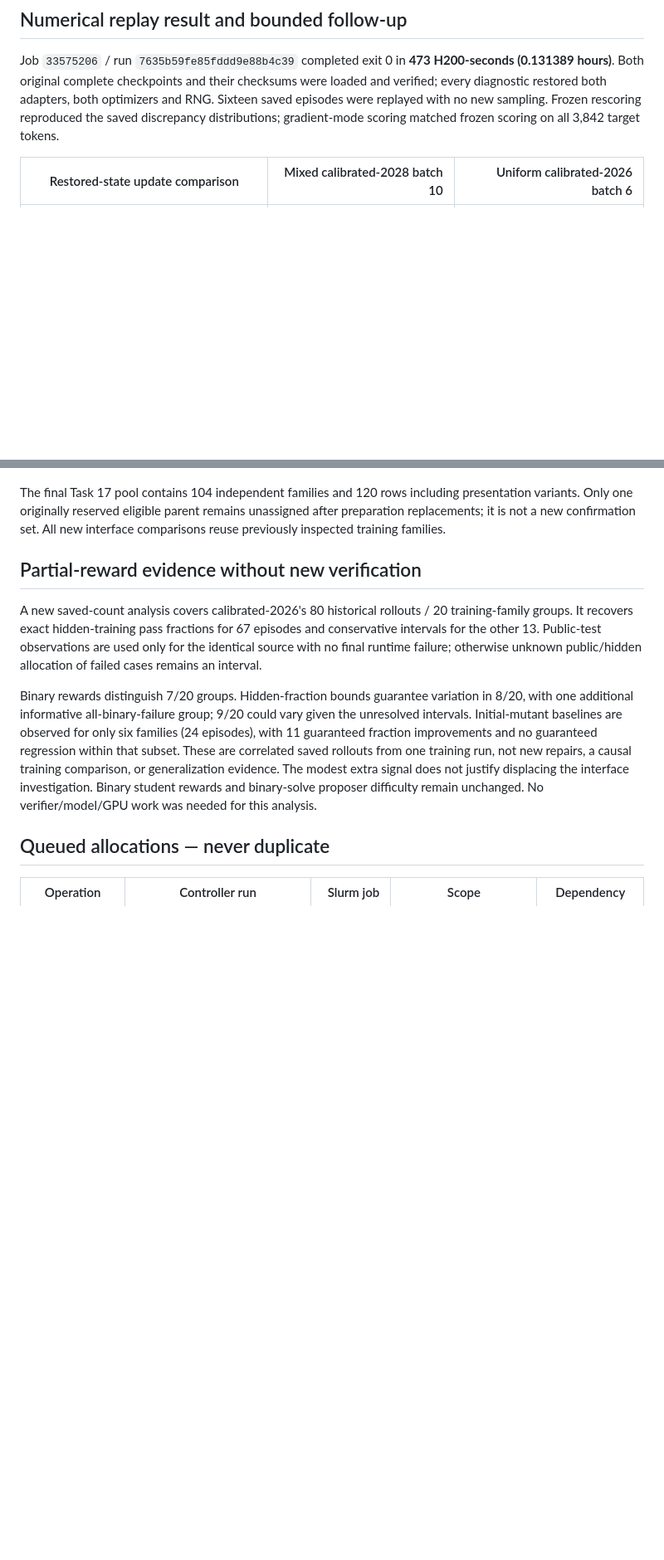
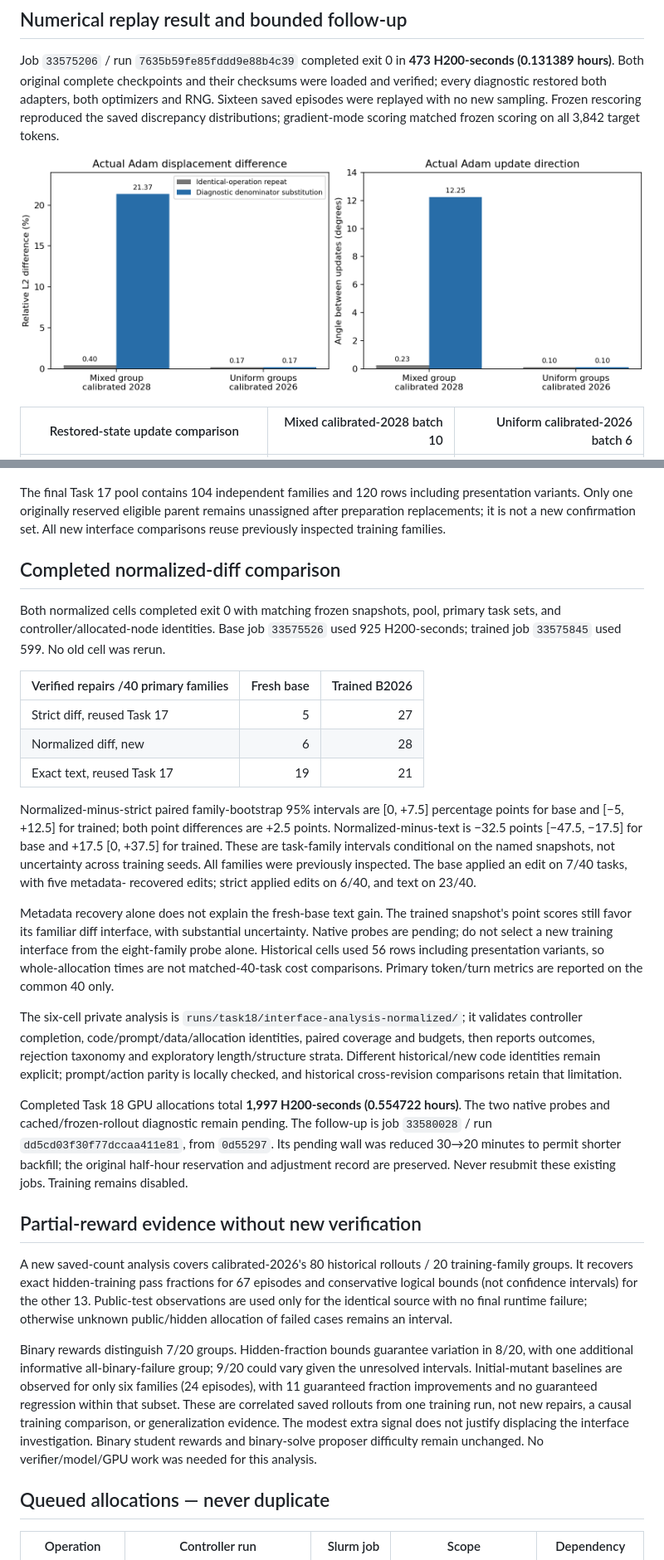
Before and after one commit to tatsu432/self-play-opsd-coding-agent, a Markdown page: docs/investigations/task18-status.md, 2 parts joined by grey strips. Shown at 83% size. Rendered like a GitHub page; pictures changed too: docs/figures/task18/update-sensitivity.png (added); blank space fills up the shorter version.

Commit message:
Report completed normalized controls and material numerical sensitivity

```diff
--- a/docs/investigations/task18-status.md
+++ b/docs/investigations/task18-status.md
@@ -22,6 +22,8 @@ checksums were loaded and verified; every diagnostic restored both adapters,
 both optimizers and RNG. Sixteen saved episodes were replayed with no new
 sampling. Frozen rescoring reproduced the saved discrepancy distributions;
 gradient-mode scoring matched frozen scoring on all 3,842 target tokens.
+
+![Restored-state update sensitivity](../figures/task18/update-sensitivity.png)
 
 | Restored-state update comparison | Mixed calibrated-2028 batch 10 | Uniform calibrated-2026 batch 6 |
 |---|---:|---:|
@@ -74,11 +76,52 @@ presentation variants. Only one originally reserved eligible parent remains
 unassigned after preparation replacements; it is not a new confirmation set.
 All new interface comparisons reuse previously inspected training families.
 
+## Completed normalized-diff comparison
+
+Both normalized cells completed exit 0 with matching frozen snapshots, pool,
+primary task sets, and controller/allocated-node identities. Base job `33575526`
+used 925 H200-seconds; trained job `33575845` used 599. No old cell was rerun.
+
+| Verified repairs /40 primary families | Fresh base | Trained B2026 |
+|---|---:|---:|
+| Strict diff, reused Task 17 | 5 | 27 |
+| Normalized diff, new | 6 | 28 |
+| Exact text, reused Task 17 | 19 | 21 |
+
+Normalized-minus-strict paired family-bootstrap 95% intervals are [0, +7.5]
+percentage points for base and [−5, +12.5] for trained; both point differences
+are +2.5 points. Normalized-minus-text is −32.5 points [−47.5, −17.5] for base
+and +17.5 [0, +37.5] for trained. These are task-family intervals conditional on
+the named snapshots, not uncertainty across training seeds. All families were
+previously inspected. The base applied an edit on 7/40 tasks, with five metadata-
+recovered edits; strict applied edits on 6/40, and text on 23/40.
+
+Metadata recovery alone does not explain the fresh-base text gain. The trained
+snapshot's point scores still favor its familiar diff interface, with substantial
+uncertainty. Native probes are pending; do not select a new training interface
+from the eight-family probe alone. Historical cells used 56 rows including
+presentation variants, so whole-allocation times are not matched-40-task cost
+comparisons. Primary token/turn metrics are reported on the common 40 only.
+
+The six-cell private analysis is `runs/task18/interface-analysis-normalized/`;
+it validates controller completion, code/prompt/data/allocation identities,
+paired coverage and budgets, then reports outcomes, rejection taxonomy and
+exploratory length/structure strata. Different historical/new code identities
+remain explicit; prompt/action parity is locally checked, and historical
+cross-revision comparisons retain that limitation.
+
+Completed Task 18 GPU allocations total **1,997 H200-seconds (0.554722 hours)**.
+The two native probes and cached/frozen-rollout diagnostic remain pending.
+The follow-up is job `33580028` / run `dd5cd03f30f77dccaa411e81`, from `0d55297`.
+Its pending wall was reduced 30→20 minutes to permit shorter backfill; the
+original half-hour reservation and adjustment record are preserved. Never
+resubmit these existing jobs. Training remains disabled.
+
 ## Partial-reward evidence without new verification
 
 A new saved-count analysis covers calibrated-2026's 80 historical rollouts / 20
 training-family groups. It recovers exact hidden-training pass fractions for
-67 episodes and conservative intervals for the other 13. Public-test observations
+67 episodes and conservative logical bounds (not confidence intervals) for the other 13. Public-test observations
 are used only for the identical source with no final runtime failure; otherwise
 unknown public/hidden allocation of failed cases remains an interval.
 
```
Also changed, not shown: other parts of docs/investigations/task18-status.md (+4 -1 lines), AGENTS.md (+14 -0 lines), docs/investigations/task18-research-decision.md (added, +53 -0 lines), 3 other files.
